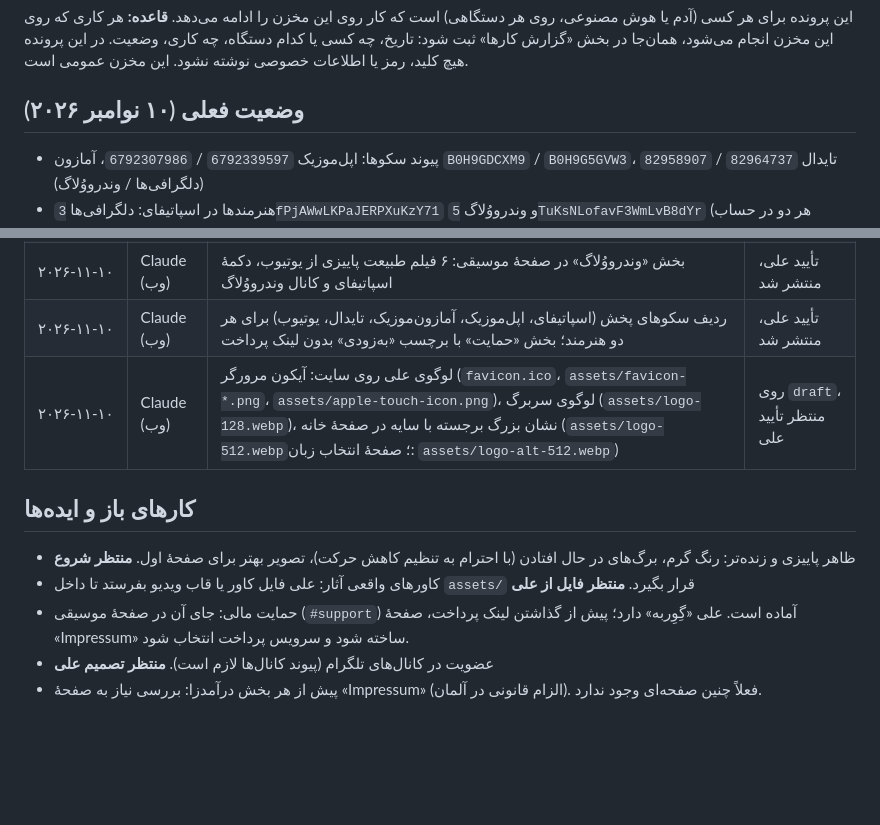
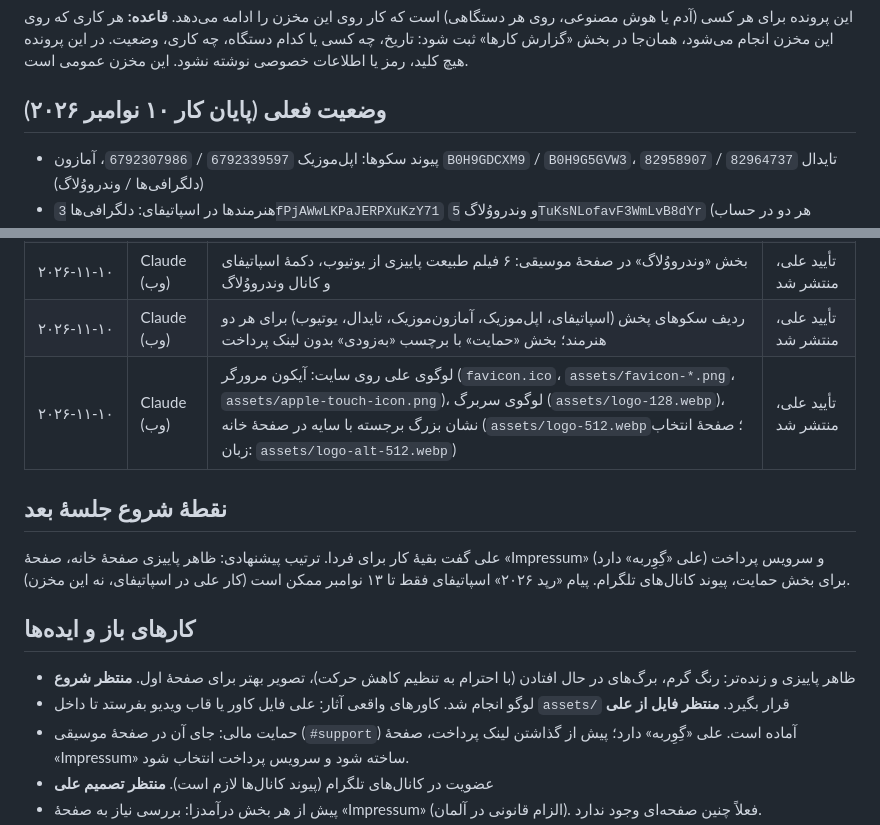
Before and after one commit to Delgraphyha/Delgraphyha-Website, a Markdown page: RESUME.md, 2 parts joined by grey strips. GitHub-like rendering; blank space fills up the shorter version.

Commit message:
RESUME: end-of-day status and next steps
Co-Authored-By: Claude Opus 5.5 <noreply@anthropic.com>
Claude-Session: https://claude.ai/code/session_01NdHJUmJ8uTAq54iHSWXTQV

```diff
--- a/RESUME.md
+++ b/RESUME.md
@@ -4,7 +4,7 @@
 **قاعده:** هر کاری که روی این مخزن انجام می‌شود، همان‌جا در بخش «گزارش کارها» ثبت شود: تاریخ، چه کسی یا کدام دستگاه، چه کاری، وضعیت.
 در این پرونده هیچ کلید، رمز یا اطلاعات خصوصی نوشته نشود. این مخزن عمومی است.
 
-## وضعیت فعلی (۱۰ نوامبر ۲۰۲۶)
+## وضعیت فعلی (پایان کار ۱۰ نوامبر ۲۰۲۶)
 - پیوند سکوها: اپل‌موزیک `6792339597` / `6792307986`، آمازون `B0H9GDCXM9` / `B0H9G5GVW3`، تایدال `82964737` / `82958907` (دلگرافی‌ها / وندرووُلاگ)
 - هنرمندها در اسپاتیفای: دلگرافی‌ها `3fPjAWwLKPaJERPXuKzY71` و وندرووُلاگ `5TuKsNLofavF3WmLvB8dYr` (هر دو در حساب «اسپاتیفای برای هنرمندان» علی)
 - سایت زنده: `https://delgraphyha-website.pages.dev`
@@ -33,11 +33,14 @@
 | ۲۰۲۶-۱۱-۱۰ | Claude (وب) | دکمهٔ «گوش دادن در اسپاتیفای» (صفحهٔ هنرمند دلگرافی‌ها) بالا و پایین صفحهٔ موسیقی | تأیید علی، منتشر شد |
 | ۲۰۲۶-۱۱-۱۰ | Claude (وب) | بخش «وندرووُلاگ» در صفحهٔ موسیقی: ۶ فیلم طبیعت پاییزی از یوتیوب، دکمهٔ اسپاتیفای و کانال وندرووُلاگ | تأیید علی، منتشر شد |
 | ۲۰۲۶-۱۱-۱۰ | Claude (وب) | ردیف سکوهای پخش (اسپاتیفای، اپل‌موزیک، آمازون‌موزیک، تایدال، یوتیوب) برای هر دو هنرمند؛ بخش «حمایت» با برچسب «به‌زودی» بدون لینک پرداخت | تأیید علی، منتشر شد |
-| ۲۰۲۶-۱۱-۱۰ | Claude (وب) | لوگوی علی روی سایت: آیکون مرورگر (`favicon.ico`، `assets/favicon-*.png`، `assets/apple-touch-icon.png`)، لوگوی سربرگ (`assets/logo-128.webp`)، نشان بزرگ برجسته با سایه در صفحهٔ خانه (`assets/logo-512.webp`؛ صفحهٔ انتخاب زبان: `assets/logo-alt-512.webp`) | روی `draft`، منتظر تأیید علی |
+| ۲۰۲۶-۱۱-۱۰ | Claude (وب) | لوگوی علی روی سایت: آیکون مرورگر (`favicon.ico`، `assets/favicon-*.png`، `assets/apple-touch-icon.png`)، لوگوی سربرگ (`assets/logo-128.webp`)، نشان بزرگ برجسته با سایه در صفحهٔ خانه (`assets/logo-512.webp`؛ صفحهٔ انتخاب زبان: `assets/logo-alt-512.webp`) | تأیید علی، منتشر شد |
+
+## نقطهٔ شروع جلسهٔ بعد
+علی گفت بقیهٔ کار برای فردا. ترتیب پیشنهادی: ظاهر پاییزی صفحهٔ خانه، صفحهٔ «Impressum» (علی «گِوِربه» دارد) و سرویس پرداخت برای بخش حمایت، پیوند کانال‌های تلگرام. پیام «رپد ۲۰۲۶» اسپاتیفای فقط تا ۱۳ نوامبر ممکن است (کار علی در اسپاتیفای، نه این مخزن).
 
 ## کارهای باز و ایده‌ها
 - ظاهر پاییزی و زنده‌تر: رنگ گرم، برگ‌های در حال افتادن (با احترام به تنظیم کاهش حرکت)، تصویر بهتر برای صفحهٔ اول. **منتظر شروع**
-- کاورهای واقعی آثار: علی فایل کاور یا قاب ویدیو بفرستد تا داخل `assets/` قرار بگیرد. **منتظر فایل از علی**
+- لوگو انجام شد. کاورهای واقعی آثار: علی فایل کاور یا قاب ویدیو بفرستد تا داخل `assets/` قرار بگیرد. **منتظر فایل از علی**
 - حمایت مالی: جای آن در صفحهٔ موسیقی (`#support`) آماده است. علی «گِوِربه» دارد؛ پیش از گذاشتن لینک پرداخت، صفحهٔ «Impressum» ساخته شود و سرویس پرداخت انتخاب شود.
 - عضویت در کانال‌های تلگرام (پیوند کانال‌ها لازم است). **منتظر تصمیم علی**
 - پیش از هر بخش درآمدزا: بررسی نیاز به صفحهٔ «Impressum» (الزام قانونی در آلمان). فعلاً چنین صفحه‌ای وجود ندارد.
```
